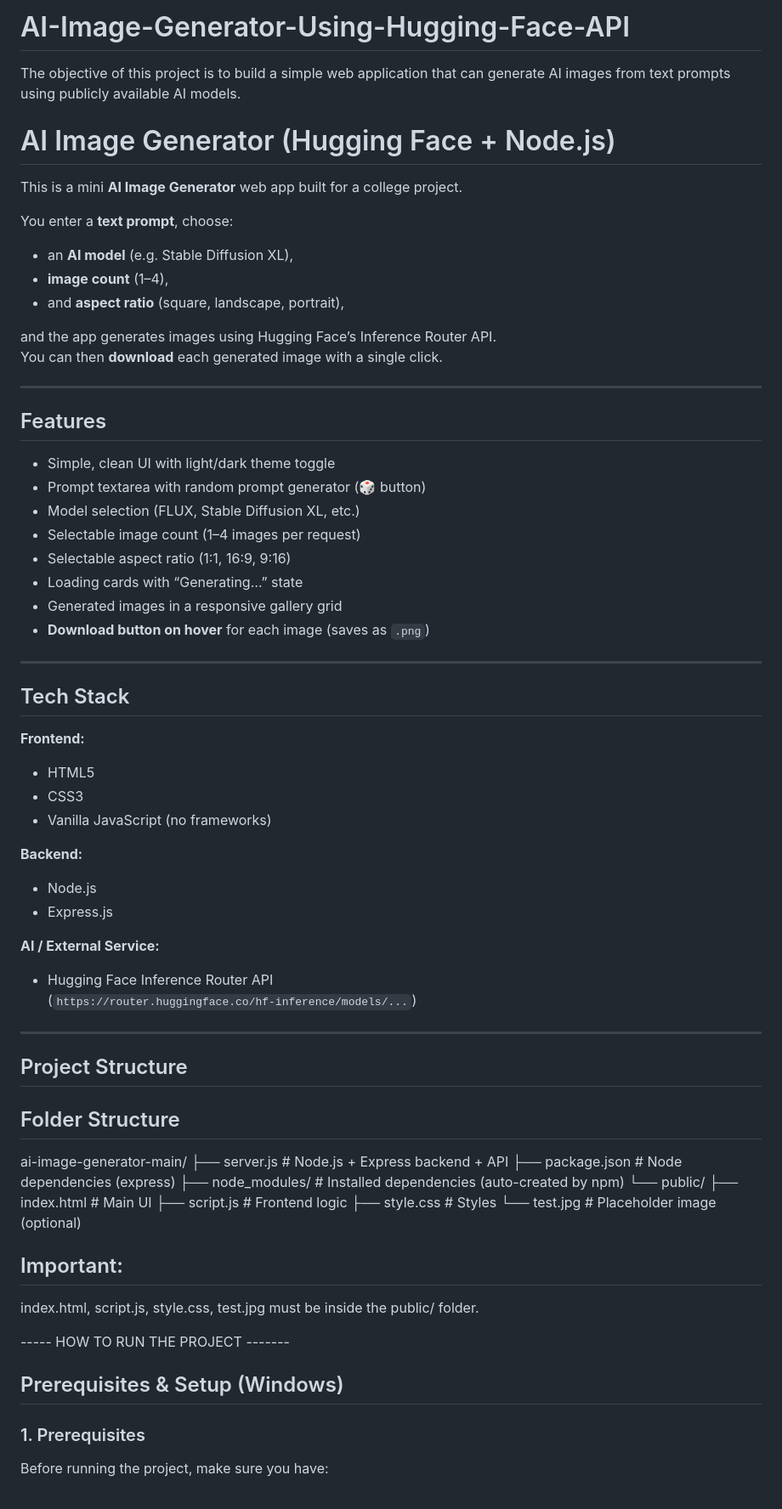
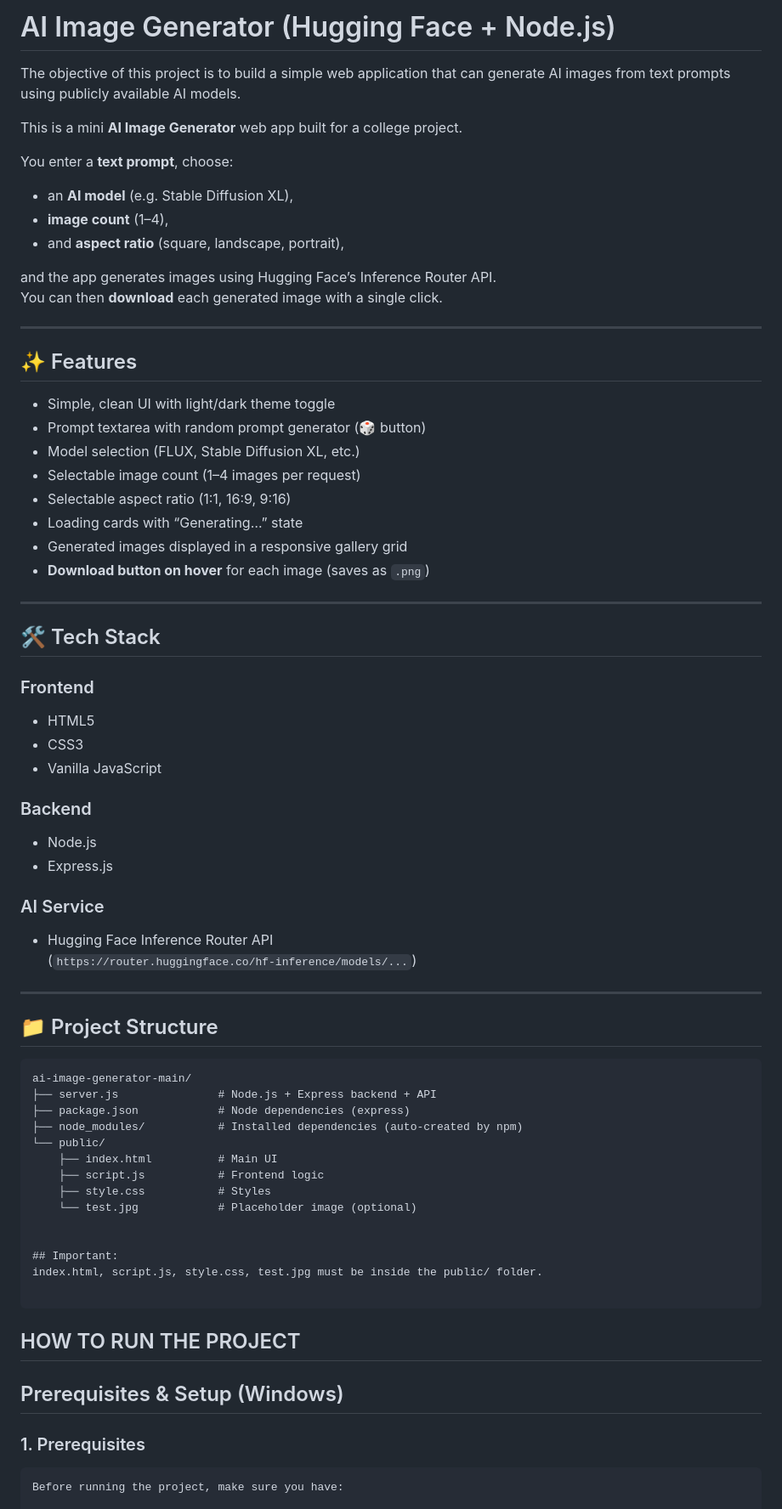
Before and after one commit to hnigam-0205/AI-Image-Generator-Using-Hugging-Face-API, a Markdown page: README.md, the part around the change printed below. Shown: that part at 85% size. Drawn GitHub-style.

````diff
--- a/README.md
+++ b/README.md
@@ -1,8 +1,6 @@
-# AI-Image-Generator-Using-Hugging-Face-API
+# AI Image Generator (Hugging Face + Node.js)
+
 The objective of this project is to build a simple web application that can generate AI images from text prompts using publicly available AI models.
-
-
-# AI Image Generator (Hugging Face + Node.js)
 
 This is a mini **AI Image Generator** web app built for a college project.
 
@@ -17,7 +15,7 @@ You can then **download** each generated image with a single click.
 
 ---
 
-## Features
+## ✨ Features
 
 - Simple, clean UI with light/dark theme toggle
 - Prompt textarea with random prompt generator (🎲 button)
@@ -25,34 +23,31 @@ You can then **download** each generated image with a single click.
 - Selectable image count (1–4 images per request)
 - Selectable aspect ratio (1:1, 16:9, 9:16)
 - Loading cards with “Generating…” state
-- Generated images in a responsive gallery grid
+- Generated images displayed in a responsive gallery grid
 - **Download button on hover** for each image (saves as `.png`)
 
 ---
 
-## Tech Stack
+## 🛠 Tech Stack
 
-**Frontend:**
-
+### Frontend
 - HTML5
 - CSS3
-- Vanilla JavaScript (no frameworks)
+- Vanilla JavaScript
 
-**Backend:**
-
+### Backend
 - Node.js
 - Express.js
 
-**AI / External Service:**
-
+### AI Service
 - Hugging Face Inference Router API
   (`https://router.huggingface.co/hf-inference/models/...`)
 
 ---
 
-## Project Structure
+## 📁 Project Structure
 
-##  Folder Structure
+```text
 ai-image-generator-main/
 ├── server.js               # Node.js + Express backend + API
 ├── package.json            # Node dependencies (express)
@@ -64,22 +59,22 @@ ai-image-generator-main/
     └── test.jpg            # Placeholder image (optional)
 
 
-
 ## Important:
 index.html, script.js, style.css, test.jpg must be inside the public/ folder.
+
+```
 
 
 
 
 
-
-
------ HOW TO RUN THE PROJECT -------
+## HOW TO RUN THE PROJECT
 
 ## Prerequisites & Setup (Windows)
 
 ### 1. Prerequisites
 
+```text
 Before running the project, make sure you have:
 
 1. **Node.js (with npm)**
````
Also changed, not shown: other parts of README.md (+14 -5 lines).
